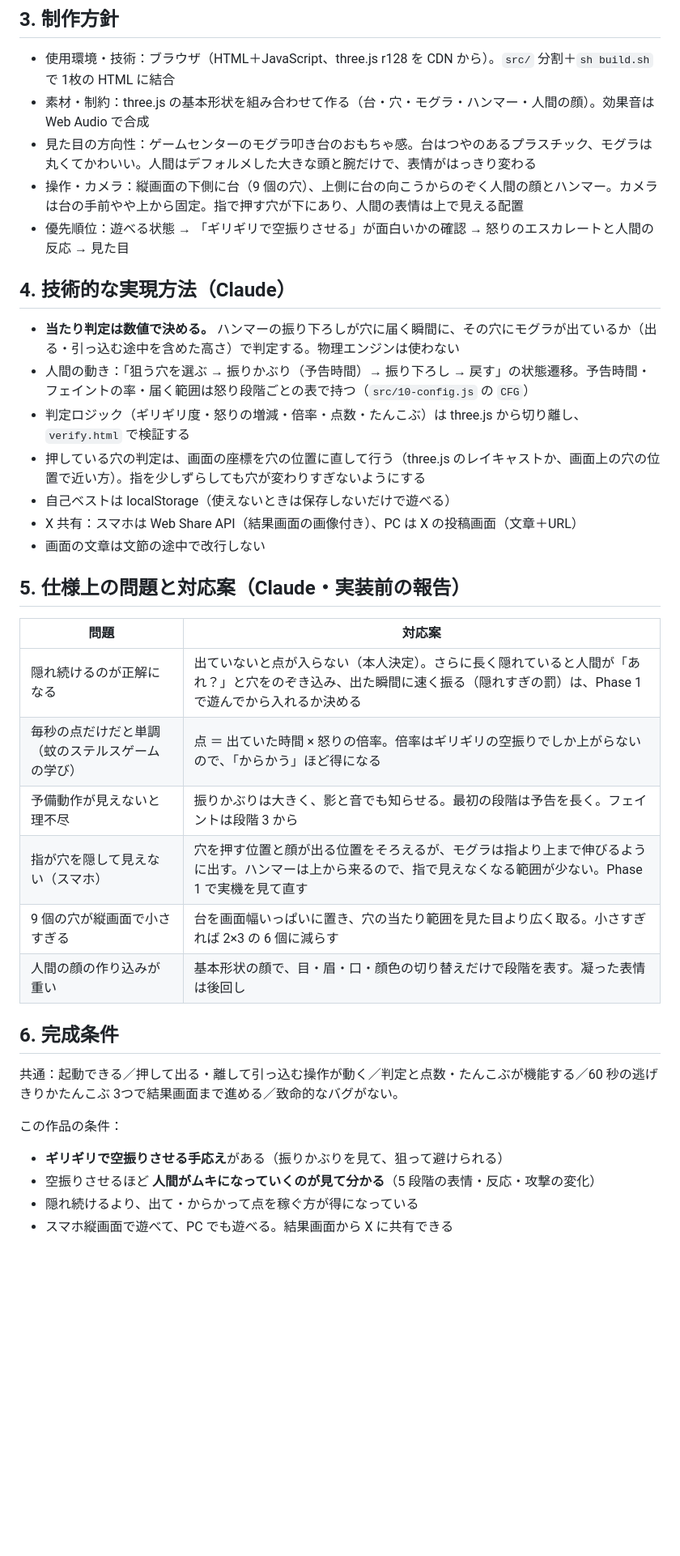
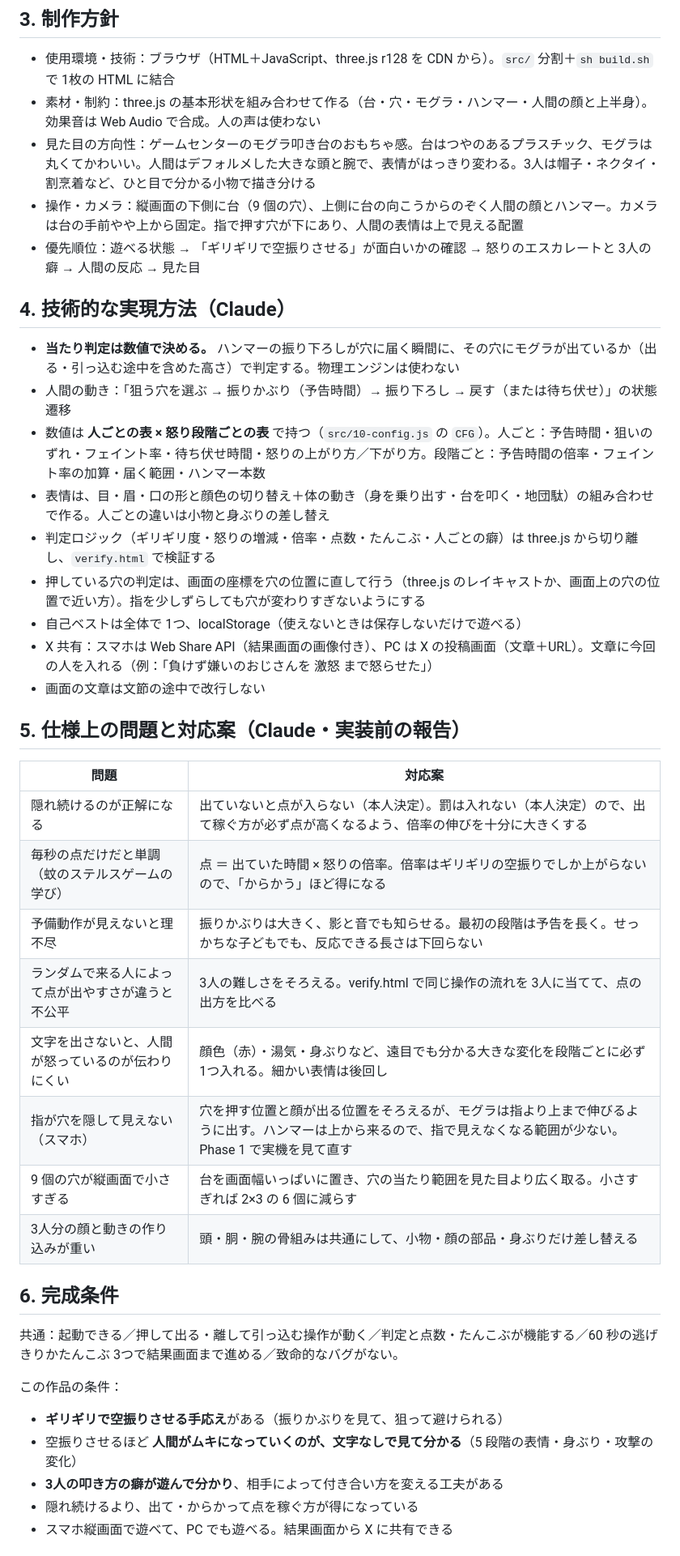
Before and after one commit to fish-suika/mole-tease, a Markdown page: docs/制作設定資料.md, the part around one of its changes. Shown at 81% size. GitHub-like rendering; blank space fills up the shorter version.

```diff
--- a/docs/制作設定資料.md
+++ b/docs/制作設定資料.md
@@ -90,31 +113,35 @@
 ## 3. 制作方針
 
 - 使用環境・技術：ブラウザ（HTML＋JavaScript、three.js r128 を CDN から）。`src/` 分割＋`sh build.sh` で 1枚の HTML に結合
-- 素材・制約：three.js の基本形状を組み合わせて作る（台・穴・モグラ・ハンマー・人間の顔）。効果音は Web Audio で合成
-- 見た目の方向性：ゲームセンターのモグラ叩き台のおもちゃ感。台はつやのあるプラスチック、モグラは丸くてかわいい。人間はデフォルメした大きな頭と腕だけで、表情がはっきり変わる
+- 素材・制約：three.js の基本形状を組み合わせて作る（台・穴・モグラ・ハンマー・人間の顔と上半身）。効果音は Web Audio で合成。人の声は使わない
+- 見た目の方向性：ゲームセンターのモグラ叩き台のおもちゃ感。台はつやのあるプラスチック、モグラは丸くてかわいい。人間はデフォルメした大きな頭と腕で、表情がはっきり変わる。3人は帽子・ネクタイ・割烹着など、ひと目で分かる小物で描き分ける
 - 操作・カメラ：縦画面の下側に台（9 個の穴）、上側に台の向こうからのぞく人間の顔とハンマー。カメラは台の手前やや上から固定。指で押す穴が下にあり、人間の表情は上で見える配置
-- 優先順位：遊べる状態 → 「ギリギリで空振りさせる」が面白いかの確認 → 怒りのエスカレートと人間の反応 → 見た目
+- 優先順位：遊べる状態 → 「ギリギリで空振りさせる」が面白いかの確認 → 怒りのエスカレートと 3人の癖 → 人間の反応 → 見た目
 
 ## 4. 技術的な実現方法（Claude）
 
 - **当たり判定は数値で決める。** ハンマーの振り下ろしが穴に届く瞬間に、その穴にモグラが出ているか（出る・引っ込む途中を含めた高さ）で判定する。物理エンジンは使わない
-- 人間の動き：「狙う穴を選ぶ → 振りかぶり（予告時間）→ 振り下ろし → 戻す」の状態遷移。予告時間・フェイントの率・届く範囲は怒り段階ごとの表で持つ（`src/10-config.js` の `CFG`）
-- 判定ロジック（ギリギリ度・怒りの増減・倍率・点数・たんこぶ）は three.js から切り離し、`verify.html` で検証する
+- 人間の動き：「狙う穴を選ぶ → 振りかぶり（予告時間）→ 振り下ろし → 戻す（または待ち伏せ）」の状態遷移
+- 数値は **人ごとの表 × 怒り段階ごとの表** で持つ（`src/10-config.js` の `CFG`）。人ごと：予告時間・狙いのずれ・フェイント率・待ち伏せ時間・怒りの上がり方／下がり方。段階ごと：予告時間の倍率・フェイント率の加算・届く範囲・ハンマー本数
+- 表情は、目・眉・口の形と顔色の切り替え＋体の動き（身を乗り出す・台を叩く・地団駄）の組み合わせで作る。人ごとの違いは小物と身ぶりの差し替え
+- 判定ロジック（ギリギリ度・怒りの増減・倍率・点数・たんこぶ・人ごとの癖）は three.js から切り離し、`verify.html` で検証する
 - 押している穴の判定は、画面の座標を穴の位置に直して行う（three.js のレイキャストか、画面上の穴の位置で近い方）。指を少しずらしても穴が変わりすぎないようにする
-- 自己ベストは localStorage（使えないときは保存しないだけで遊べる）
-- X 共有：スマホは Web Share API（結果画面の画像付き）、PC は X の投稿画面（文章＋URL）
+- 自己ベストは全体で 1つ、localStorage（使えないときは保存しないだけで遊べる）
+- X 共有：スマホは Web Share API（結果画面の画像付き）、PC は X の投稿画面（文章＋URL）。文章に今回の人を入れる（例：「負けず嫌いのおじさんを 激怒 まで怒らせた」）
 - 画面の文章は文節の途中で改行しない
 
 ## 5. 仕様上の問題と対応案（Claude・実装前の報告）
 
 | 問題 | 対応案 |
 |---|---|
-| 隠れ続けるのが正解になる | 出ていないと点が入らない（本人決定）。さらに長く隠れていると人間が「あれ？」と穴をのぞき込み、出た瞬間に速く振る（隠れすぎの罰）は、Phase 1 で遊んでから入れるか決める |
+| 隠れ続けるのが正解になる | 出ていないと点が入らない（本人決定）。罰は入れない（本人決定）ので、出て稼ぐ方が必ず点が高くなるよう、倍率の伸びを十分に大きくする |
 | 毎秒の点だけだと単調（蚊のステルスゲームの学び） | 点 ＝ 出ていた時間 × 怒りの倍率。倍率はギリギリの空振りでしか上がらないので、「からかう」ほど得になる |
-| 予備動作が見えないと理不尽 | 振りかぶりは大きく、影と音でも知らせる。最初の段階は予告を長く。フェイントは段階 3 から |
+| 予備動作が見えないと理不尽 | 振りかぶりは大きく、影と音でも知らせる。最初の段階は予告を長く。せっかちな子どもでも、反応できる長さは下回らない |
+| ランダムで来る人によって点が出やすさが違うと不公平 | 3人の難しさをそろえる。verify.html で同じ操作の流れを 3人に当てて、点の出方を比べる |
+| 文字を出さないと、人間が怒っているのが伝わりにくい | 顔色（赤）・湯気・身ぶりなど、遠目でも分かる大きな変化を段階ごとに必ず 1つ入れる。細かい表情は後回し |
 | 指が穴を隠して見えない（スマホ） | 穴を押す位置と顔が出る位置をそろえるが、モグラは指より上まで伸びるように出す。ハンマーは上から来るので、指で見えなくなる範囲が少ない。Phase 1 で実機を見て直す |
 | 9 個の穴が縦画面で小さすぎる | 台を画面幅いっぱいに置き、穴の当たり範囲を見た目より広く取る。小さすぎれば 2×3 の 6 個に減らす |
-| 人間の顔の作り込みが重い | 基本形状の顔で、目・眉・口・顔色の切り替えだけで段階を表す。凝った表情は後回し |
+| 3人分の顔と動きの作り込みが重い | 頭・胴・腕の骨組みは共通にして、小物・顔の部品・身ぶりだけ差し替える |
 
 ## 6. 完成条件
 
@@ -122,7 +149,8 @@
 
 この作品の条件：
 - **ギリギリで空振りさせる手応え**がある（振りかぶりを見て、狙って避けられる）
-- 空振りさせるほど **人間がムキになっていくのが見て分かる**（5 段階の表情・反応・攻撃の変化）
+- 空振りさせるほど **人間がムキになっていくのが、文字なしで見て分かる**（5 段階の表情・身ぶり・攻撃の変化）
+- **3人の叩き方の癖が遊んで分かり**、相手によって付き合い方を変える工夫がある
 - 隠れ続けるより、出て・からかって点を稼ぐ方が得になっている
 - スマホ縦画面で遊べて、PC でも遊べる。結果画面から X に共有できる
 
```
Also changed, not shown: other parts of docs/制作設定資料.md (+44 -21 lines).
